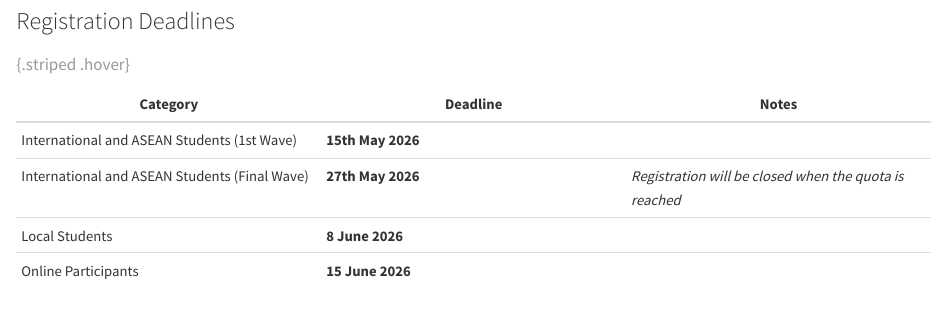
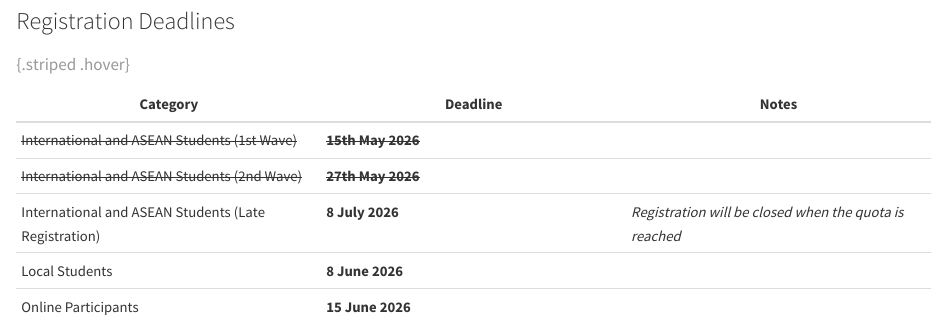
Before and after one commit to iscbiotrop/2026, a Quarto document (register.qmd): the page in a window 1100 px wide, from 2590 px down. Rendered offline with R 4.5, knitr and Pandoc in place of Quarto, with nearby package versions.

Commit message:
fix: update icon and registration date

```diff
--- a/register.qmd
+++ b/register.qmd
@@ -84,8 +84,9 @@ graph LR
 
 | <small>Category</small> | <small>Deadline</small> | <small>Notes</small> |
 |-----|-----|-----|
-| <small>International and ASEAN Students (1st Wave)</small> | <small>**15th May 2026**</small> |  |
-| <small>International and ASEAN Students (Final Wave)</small> | <small>**27th May 2026**</small> | <small>_Registration will be closed when the quota is reached_</small> |
+| <small>~~International and ASEAN Students (1st Wave)~~</small> | <small>~~**15th May 2026**~~</small> |  |
+| <small>~~International and ASEAN Students (2nd Wave)~~</small> | <small>~~**27th May 2026**~~</small> |  |
+| <small>International and ASEAN Students (Late Registration)</small> | <small>**8 July 2026**</small> | <small>_Registration will be closed when the quota is reached_</small> |
 | <small>Local Students</small>| <small>**8 June 2026**</small> |  |
 | <small>Online Participants</small>| <small>**15 June 2026**</small> |  |
 : {.striped .hover}
```
Also changed, not shown: about/sponsors/img/malaka.png.
